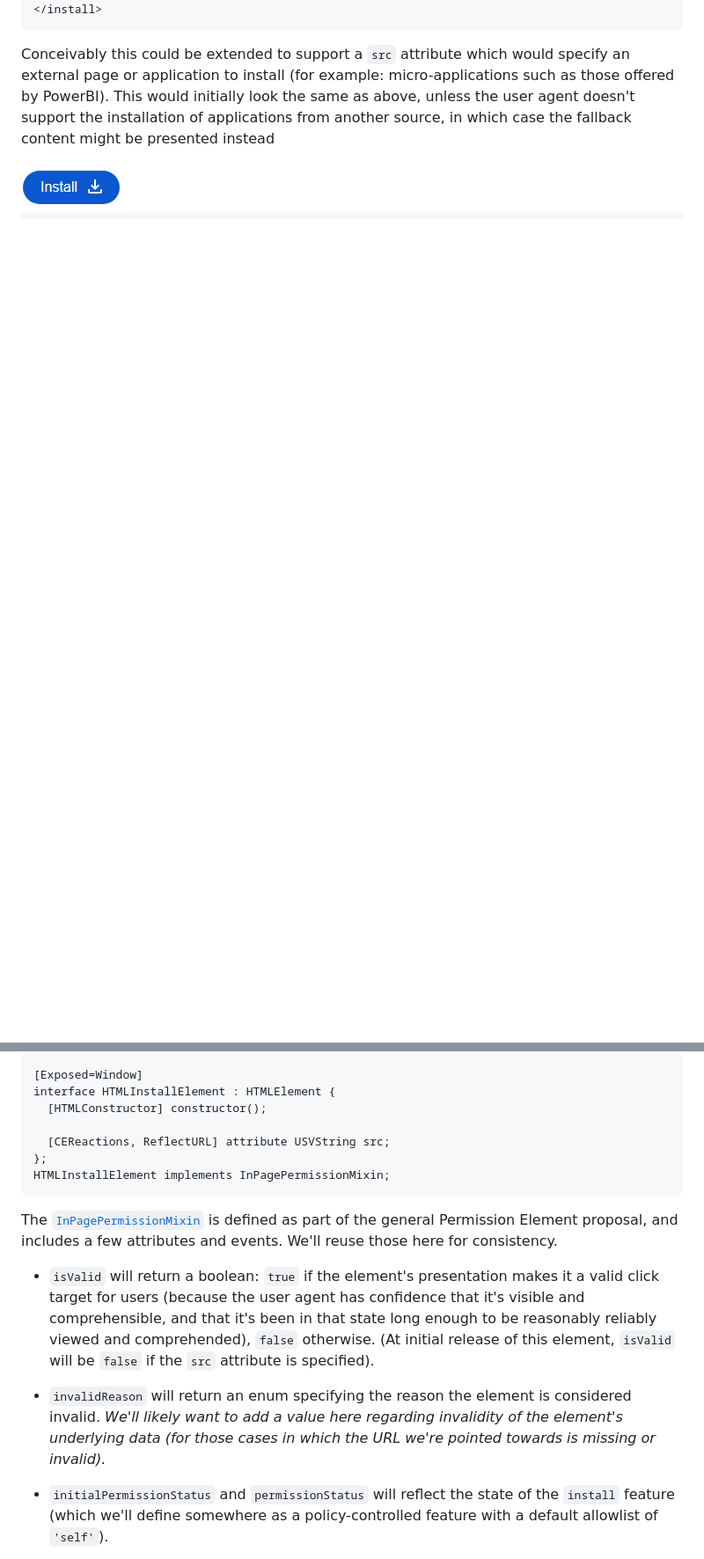
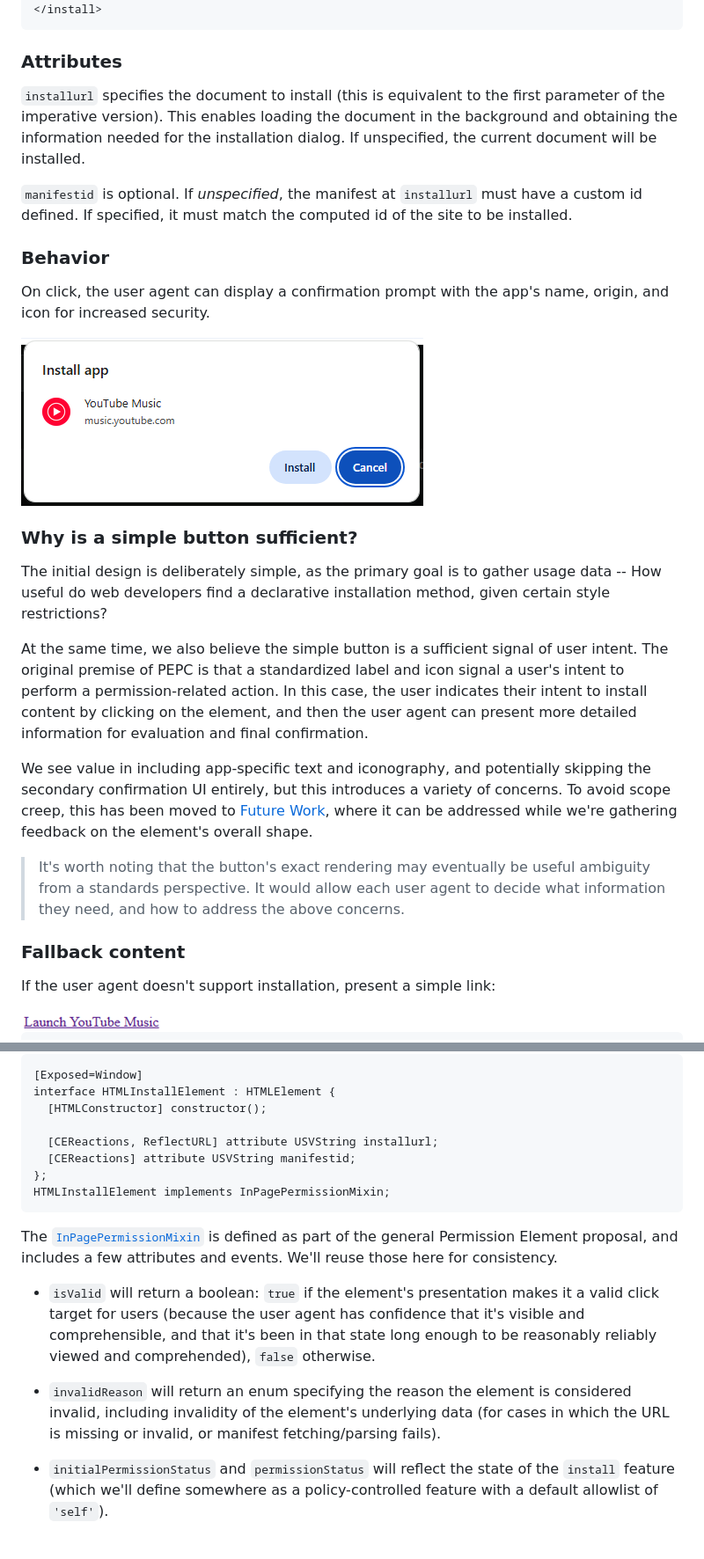
Before and after one commit to mikewest/pepc-install, a Markdown page: README.md, 2 parts joined by grey strips. Shown: that part at 88% size. GitHub-like rendering; pictures changed too: install-not-supported.png; blank space fills up the shorter version.

````diff
--- a/README.md
+++ b/README.md
@@ -53,12 +39,32 @@ From a user's perspective, this could render as a button with known text and ico
 </install>
 ```
 
-Conceivably this could be extended to support a `src` attribute which would specify an external
-page or application to install (for example: micro-applications such as those offered by PowerBI).
-This would initially look the same as above, unless the user agent doesn't support the
-installation of applications from another source, in which case the fallback content might be
-presented instead
+### Attributes
 
-<img alt='A button whose text reads "Install", with an icon signifying the action of installation.' src='./install-initial.png'>
+`installurl` specifies the document to install (this is equivalent to the first parameter of the imperative version). This enables loading the document in the background and obtaining the information needed for the installation dialog. If unspecified, the current document will be installed.
+
+`manifestid` is optional. If _unspecified_, the manifest at `installurl` must have a custom id defined. If specified, it must match the computed id of the site to be installed.
+
+### Behavior
+
+On click, the user agent can display a confirmation prompt with the app's name, origin, and icon for increased security.
+
+![An installation prompt for `YouTube Music`.](./dialog-ytmusic.png)
+
+### Why is a simple button sufficient?
+
+The initial design is deliberately simple, as the primary goal is to gather usage data -- How useful do web developers find a declarative installation method, given certain style restrictions?
+
+At the same time, we also believe the simple button is a sufficient signal of user intent. The original premise of PEPC is that a standardized label and icon signal a user's intent to perform a permission-related action. In this case, the user indicates their intent to install content by clicking on the element, and then the user agent can present more detailed information for evaluation and final confirmation.
+
+We see value in including app-specific text and iconography, and potentially skipping the secondary confirmation UI entirely, but this introduces a variety of concerns. To avoid scope creep, this has been moved to [Future Work](#custom-information-in-button), where it can be addressed while we're gathering feedback on the element's overall shape.
+
+> It's worth noting that the button's exact rendering may eventually be useful ambiguity from a standards perspective. It would allow each user agent to decide what information they need, and how to address the above concerns.
+
+### Fallback content
+
+If the user agent doesn't support installation, present a simple link:
+
+<img alt='A hyperlink reading "Launch YouTube Music".' src='./install-not-supported.png'>
 
 ```html
@@ -119,7 +105,8 @@ Ok. Here you go:
 interface HTMLInstallElement : HTMLElement {
   [HTMLConstructor] constructor();
 
-  [CEReactions, ReflectURL] attribute USVString src;
+  [CEReactions, ReflectURL] attribute USVString installurl;
+  [CEReactions] attribute USVString manifestid;
 };
 HTMLInstallElement implements InPagePermissionMixin;
 ```
@@ -131,12 +118,11 @@ for consistency.
 * `isValid` will return a boolean: `true` if the element's presentation makes it a valid click
   target for users (because the user agent has confidence that it's visible and comprehensible,
   and that it's been in that state long enough to be reasonably reliably viewed and comprehended),
-  `false` otherwise. (At initial release of this element, `isValid` will be `false` if the `src`
-  attribute is specified).
+  `false` otherwise.
 
-* `invalidReason` will return an enum specifying the reason the element is considered invalid.
-  _We'll likely want to add a value here regarding invalidity of the element's underlying data (for
-  those cases in which the URL we're pointed towards is missing or invalid)._
+* `invalidReason` will return an enum specifying the reason the element is considered invalid,
+  including invalidity of the element's underlying data (for cases in which the URL is missing
+  or invalid, or manifest fetching/parsing fails).
 
 * `initialPermissionStatus` and `permissionStatus` will reflect the state of the `install` feature
   (which we'll define somewhere as a policy-controlled feature with a default allowlist of
````
Also changed, not shown: other parts of README.md (+71 -137 lines), launch-simple.png (added).
